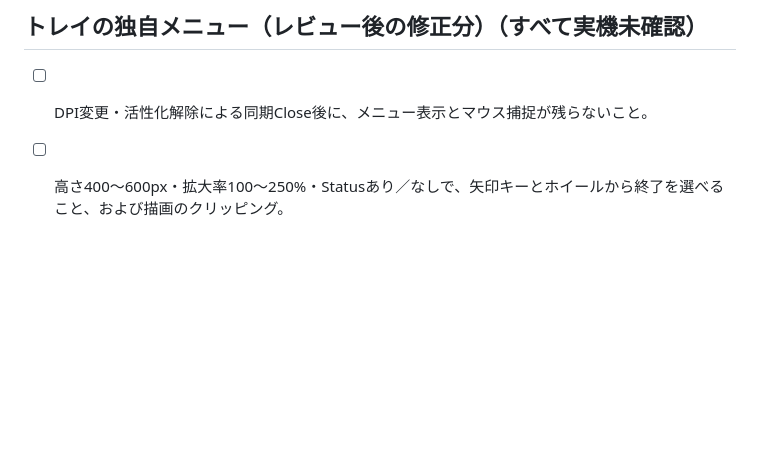
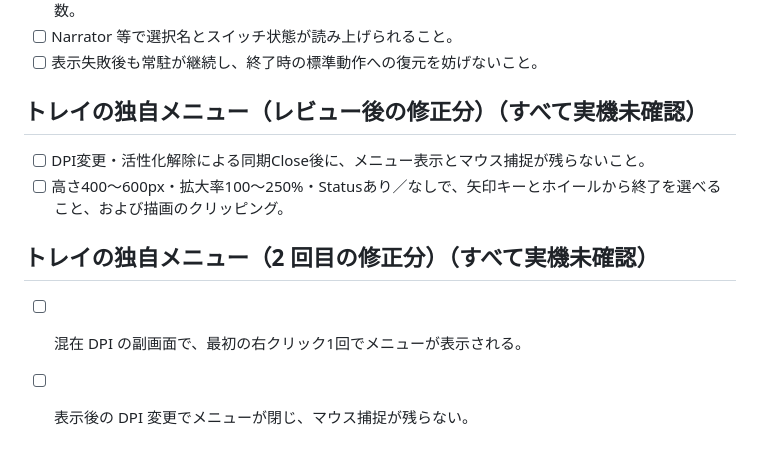
Before and after one commit to tabunugoku/Snapwell, a Markdown page: docs/MANUAL_TEST.md, the part around the change. Drawn GitHub-style; blank space fills up the shorter version.

Commit message:
文書: トレイメニューの 2 回目の修正分の実機確認を追記する
Co-Authored-By: Claude Sonnet 5.5 <noreply@anthropic.com>

```diff
--- a/docs/MANUAL_TEST.md
+++ b/docs/MANUAL_TEST.md
@@ -235,3 +235,8 @@ OS の設定を変える項目 (「設定を変える」と書いたもの) は
 
 - [ ] DPI変更・活性化解除による同期Close後に、メニュー表示とマウス捕捉が残らないこと。
 - [ ] 高さ400〜600px・拡大率100〜250%・Statusあり／なしで、矢印キーとホイールから終了を選べること、および描画のクリッピング。
+
+## トレイの独自メニュー（2 回目の修正分）（すべて実機未確認）
+
+- [ ] 混在 DPI の副画面で、最初の右クリック1回でメニューが表示される。
+- [ ] 表示後の DPI 変更でメニューが閉じ、マウス捕捉が残らない。
```
